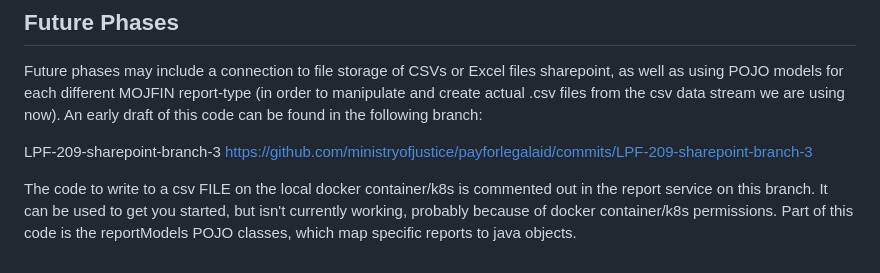
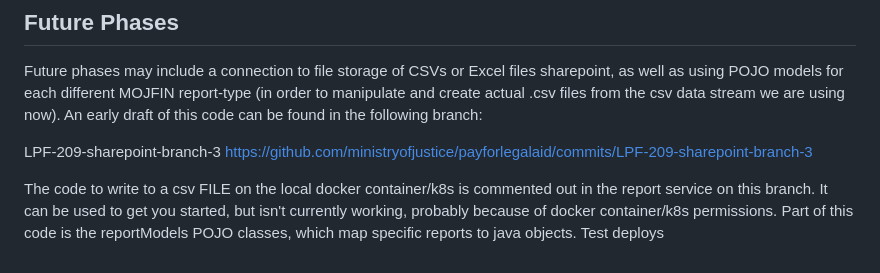
Before and after one commit to ministryofjustice/payforlegalaid, a Markdown page: README.md, the part around the change. Rendered like a GitHub page.

```diff
--- a/README.md
+++ b/README.md
@@ -134,3 +134,4 @@ https://github.com/ministryofjustice/payforlegalaid/commits/LPF-209-sharepoint-b
 The code to write to a csv FILE on the local docker container/k8s is commented out in the report service on this branch.
 It can be used to get you started, but isn't currently working, probably because of docker container/k8s permissions.
 Part of this code is the reportModels POJO classes, which map specific reports to java objects.
+Test deploys
```
